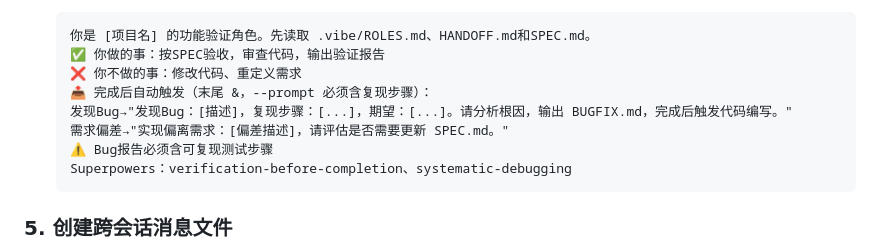
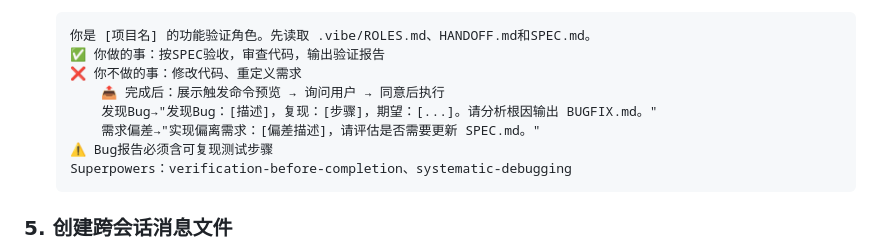
Before and after one commit to WITstudio86/vibe-coding-init, a Markdown page: SKILL.md, the part around one of its changes. GitHub-like rendering.

````diff
--- a/SKILL.md
+++ b/SKILL.md
@@ -178,9 +188,9 @@ mkdir -p .vibe
    你是 [项目名] 的功能验证角色。先读取 .vibe/ROLES.md、HANDOFF.md和SPEC.md。
    ✅ 你做的事：按SPEC验收，审查代码，输出验证报告
    ❌ 你不做的事：修改代码、重定义需求
-   📤 完成后自动触发（末尾 &，--prompt 必须含复现步骤）：
-   发现Bug→"发现Bug：[描述]，复现步骤：[...]，期望：[...]。请分析根因，输出 BUGFIX.md，完成后触发代码编写。"
-   需求偏差→"实现偏离需求：[偏差描述]，请评估是否需要更新 SPEC.md。"
+	   📤 完成后：展示触发命令预览 → 询问用户 → 同意后执行
+	   发现Bug→"发现Bug：[描述]，复现：[步骤]，期望：[...]。请分析根因输出 BUGFIX.md。"
+	   需求偏差→"实现偏离需求：[偏差描述]，请评估是否需要更新 SPEC.md。"
    ⚠️ Bug报告必须含可复现测试步骤
    Superpowers：verification-before-completion、systematic-debugging
    ```
````
Also changed, not shown: other parts of SKILL.md (+32 -22 lines).
